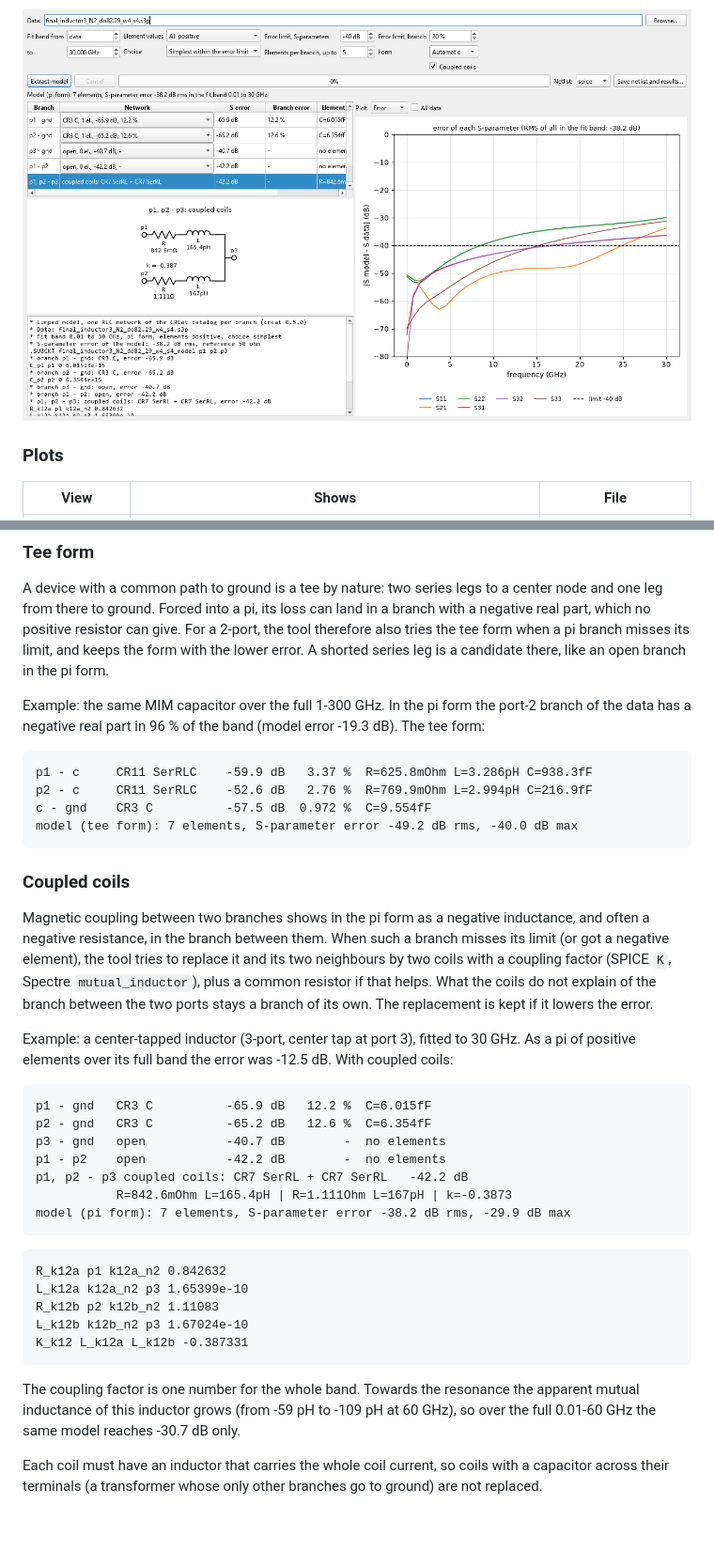
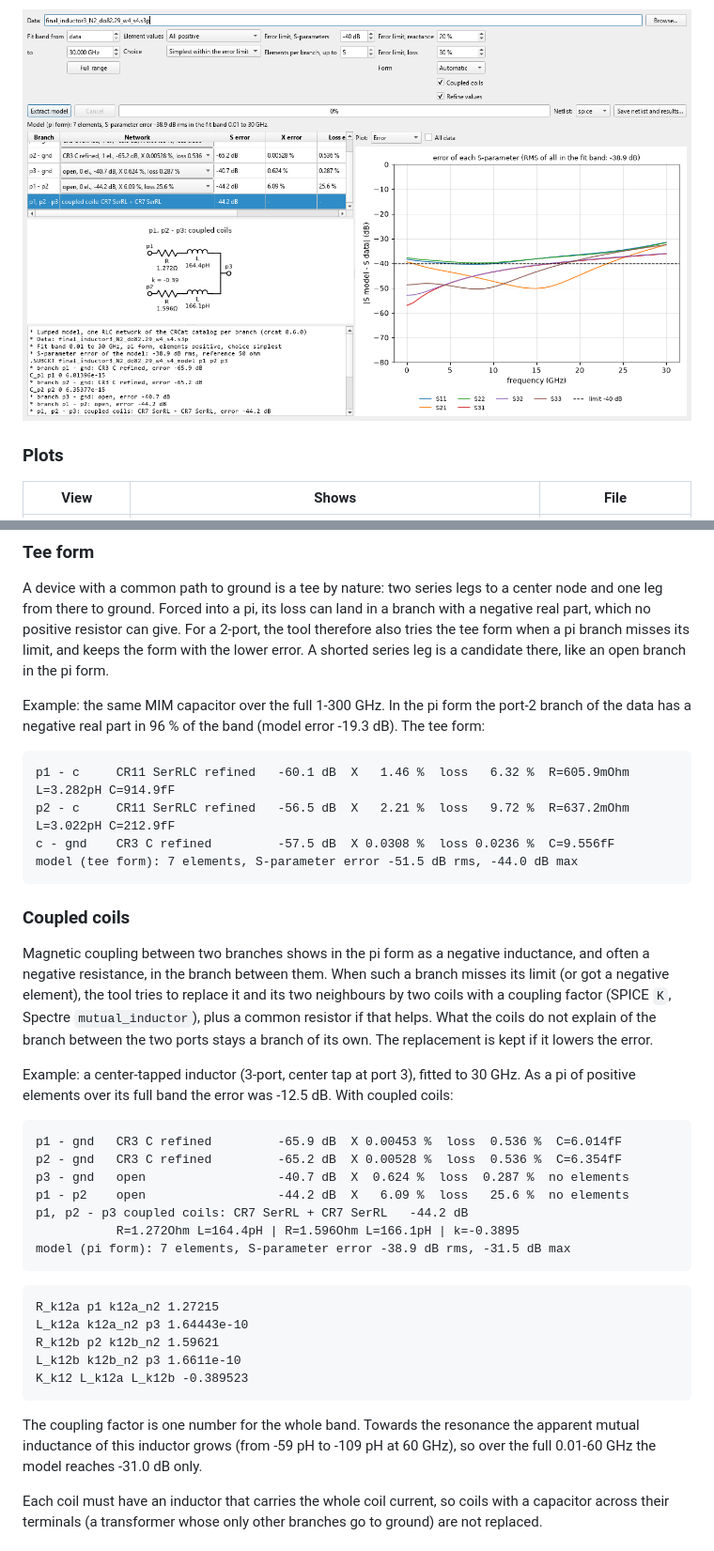
Before and after one commit to volkermuehlhaus-claude/crcat_py, a Markdown page: README.md, 2 parts joined by grey strips. Shown at 94% size. GitHub-like rendering; pictures changed too: doc/gui_coupled.png; blank space fills up the shorter version.

````diff
--- a/README.md
+++ b/README.md
@@ -125,10 +141,10 @@ Example: the same MIM capacitor over the full 1-300 GHz. In the pi form the port
 the data has a negative real part in 96 % of the band (model error -19.3 dB). The tee form:
 
 ```
-p1 - c     CR11 SerRLC    -59.9 dB   3.37 %  R=625.8mOhm L=3.286pH C=938.3fF
-p2 - c     CR11 SerRLC    -52.6 dB   2.76 %  R=769.9mOhm L=2.994pH C=216.9fF
-c - gnd    CR3 C          -57.5 dB  0.972 %  C=9.554fF
-model (tee form): 7 elements, S-parameter error -49.2 dB rms, -40.0 dB max
+p1 - c     CR11 SerRLC refined   -60.1 dB  X   1.46 %  loss   6.32 %  R=605.9mOhm L=3.282pH C=914.9fF
+p2 - c     CR11 SerRLC refined   -56.5 dB  X   2.21 %  loss   9.72 %  R=637.2mOhm L=3.022pH C=212.9fF
+c - gnd    CR3 C refined         -57.5 dB  X 0.0308 %  loss 0.0236 %  C=9.556fF
+model (tee form): 7 elements, S-parameter error -51.5 dB rms, -44.0 dB max
 ```
 
 ### Coupled coils
@@ -144,26 +160,26 @@ Example: a center-tapped inductor (3-port, center tap at port 3), fitted to 30 G
 of positive elements over its full band the error was -12.5 dB. With coupled coils:
 
 ```
-p1 - gnd   CR3 C          -65.9 dB   12.2 %  C=6.015fF
-p2 - gnd   CR3 C          -65.2 dB   12.6 %  C=6.354fF
-p3 - gnd   open           -40.7 dB        -  no elements
-p1 - p2    open           -42.2 dB        -  no elements
-p1, p2 - p3 coupled coils: CR7 SerRL + CR7 SerRL   -42.2 dB
-           R=842.6mOhm L=165.4pH | R=1.111Ohm L=167pH | k=-0.3873
-model (pi form): 7 elements, S-parameter error -38.2 dB rms, -29.9 dB max
+p1 - gnd   CR3 C refined         -65.9 dB  X 0.00453 %  loss  0.536 %  C=6.014fF
+p2 - gnd   CR3 C refined         -65.2 dB  X 0.00528 %  loss  0.536 %  C=6.354fF
+p3 - gnd   open                  -40.7 dB  X  0.624 %  loss  0.287 %  no elements
+p1 - p2    open                  -44.2 dB  X   6.09 %  loss   25.6 %  no elements
+p1, p2 - p3 coupled coils: CR7 SerRL + CR7 SerRL   -44.2 dB
+           R=1.272Ohm L=164.4pH | R=1.596Ohm L=166.1pH | k=-0.3895
+model (pi form): 7 elements, S-parameter error -38.9 dB rms, -31.5 dB max
 ```
 
 ```
-R_k12a p1 k12a_n2 0.842632
-L_k12a k12a_n2 p3 1.65399e-10
-R_k12b p2 k12b_n2 1.11083
-L_k12b k12b_n2 p3 1.67024e-10
-K_k12 L_k12a L_k12b -0.387331
+R_k12a p1 k12a_n2 1.27215
+L_k12a k12a_n2 p3 1.64443e-10
+R_k12b p2 k12b_n2 1.59621
+L_k12b k12b_n2 p3 1.6611e-10
+K_k12 L_k12a L_k12b -0.389523
 ```
 
 The coupling factor is one number for the whole band. Towards the resonance the apparent
 mutual inductance of this inductor grows (from -59 pH to -109 pH at 60 GHz), so over the full
-0.01-60 GHz the same model reaches -30.7 dB only.
+0.01-60 GHz the model reaches -31.0 dB only.
 
 Each coil must have an inductor that carries the whole coil current, so coils with a
 capacitor across their terminals (a transformer whose only other branches go to ground) are
````
Also changed, not shown: other parts of README.md (+44 -26 lines), doc/gui.png, 8 other files.
